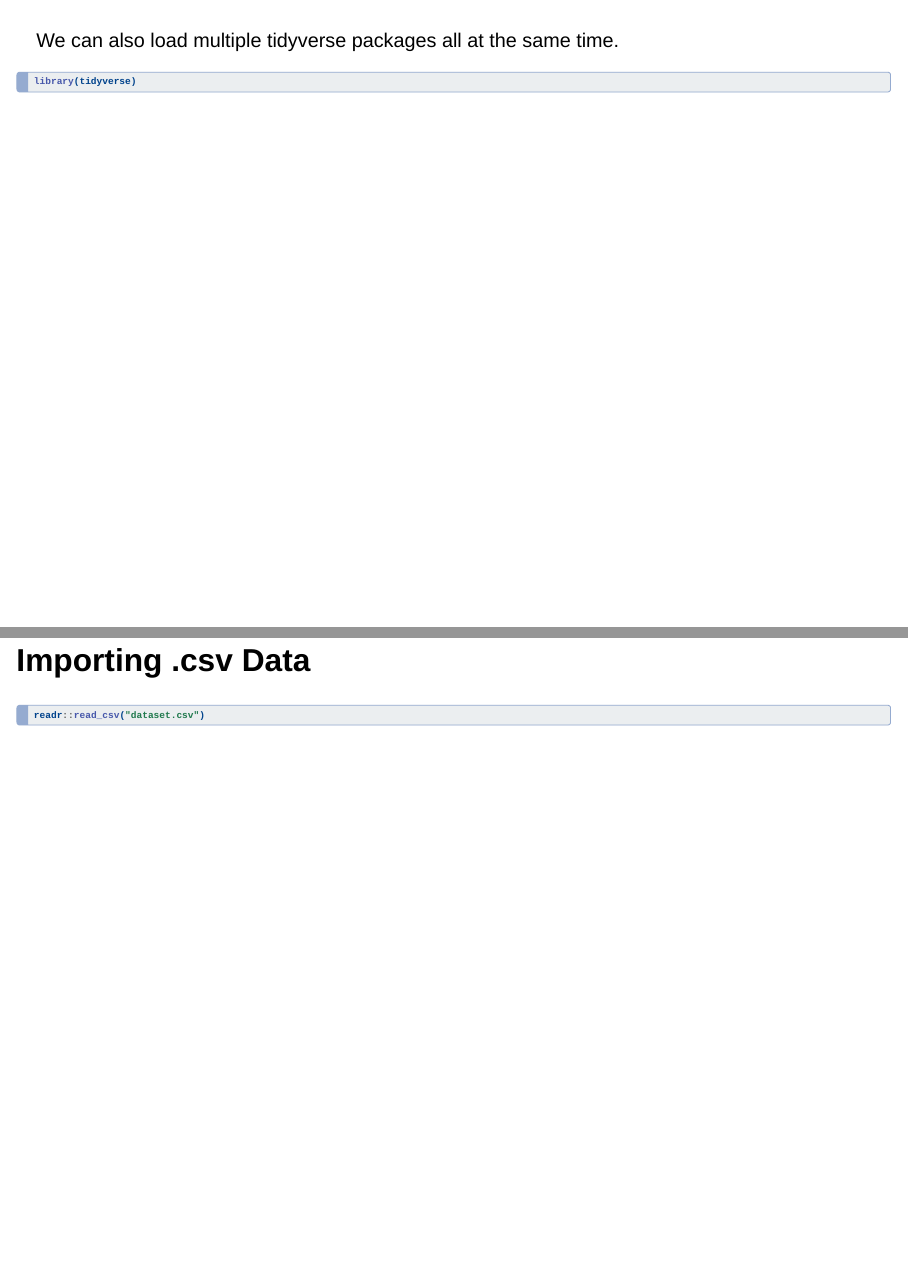
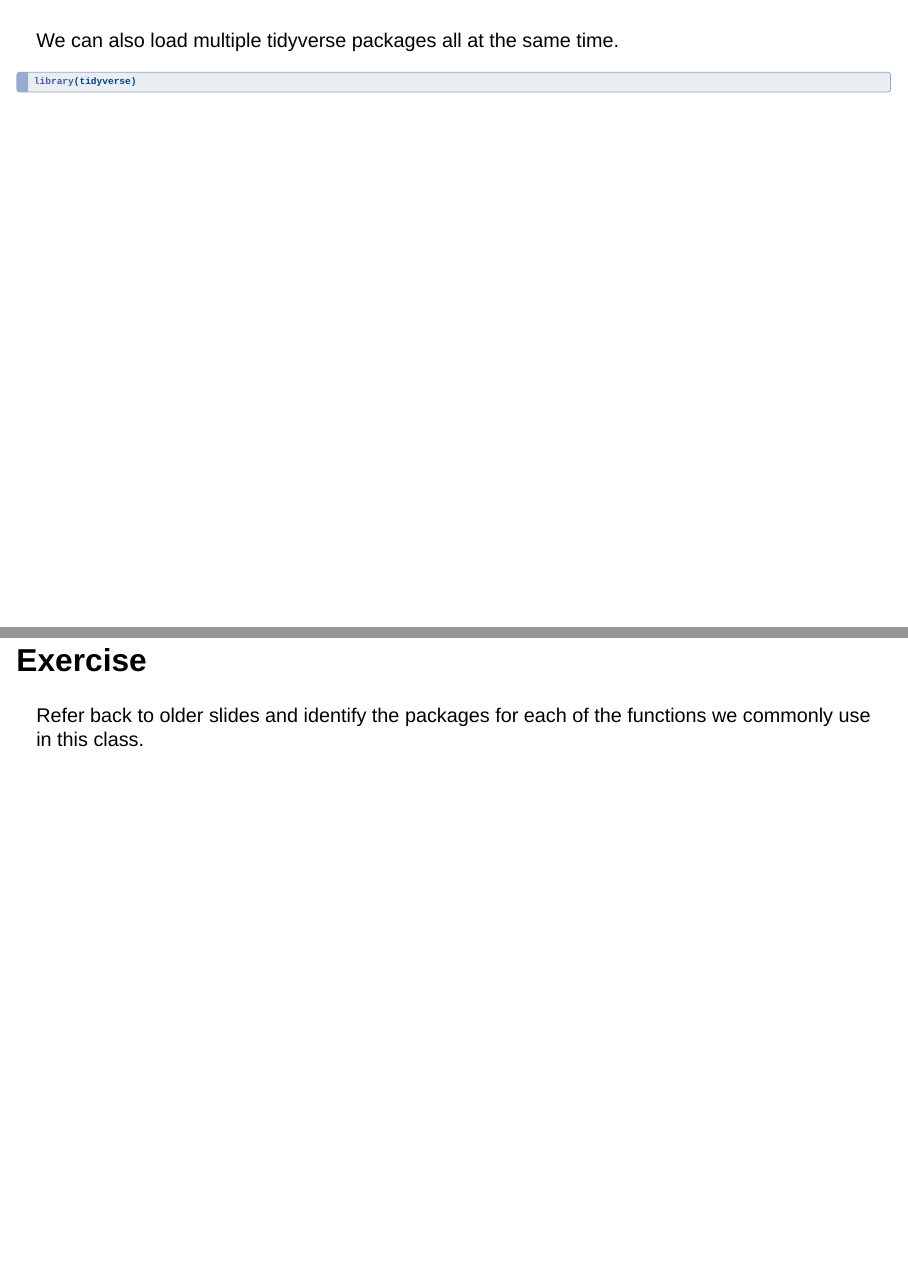
Before and after one commit to stats6-fa23/slides, a Quarto document (week04/4a-reproducible-workflow.qmd): pages 24 and 25 of 48 before the commit and pages 24 and 25 of 49 after it, joined at a grey line. Rendered offline with R 4.5, knitr and Pandoc in place of Quarto, with nearby package versions; drawn as Slidy slides in place of the format the file asks for.

Commit message:
add functions and their packages

````diff
--- a/week04/4a-reproducible-workflow.qmd
+++ b/week04/4a-reproducible-workflow.qmd
@@ -241,7 +241,9 @@ We can also load multiple tidyverse packages all at the same time.
 library(tidyverse)
 ```
 
+## Exercise
 
+Refer back to older slides and identify the packages for each of the functions we commonly use in this class.
 
 ## Importing .csv Data
 
````
Also changed, not shown: week04/4a-reproducible-workflow.html.
